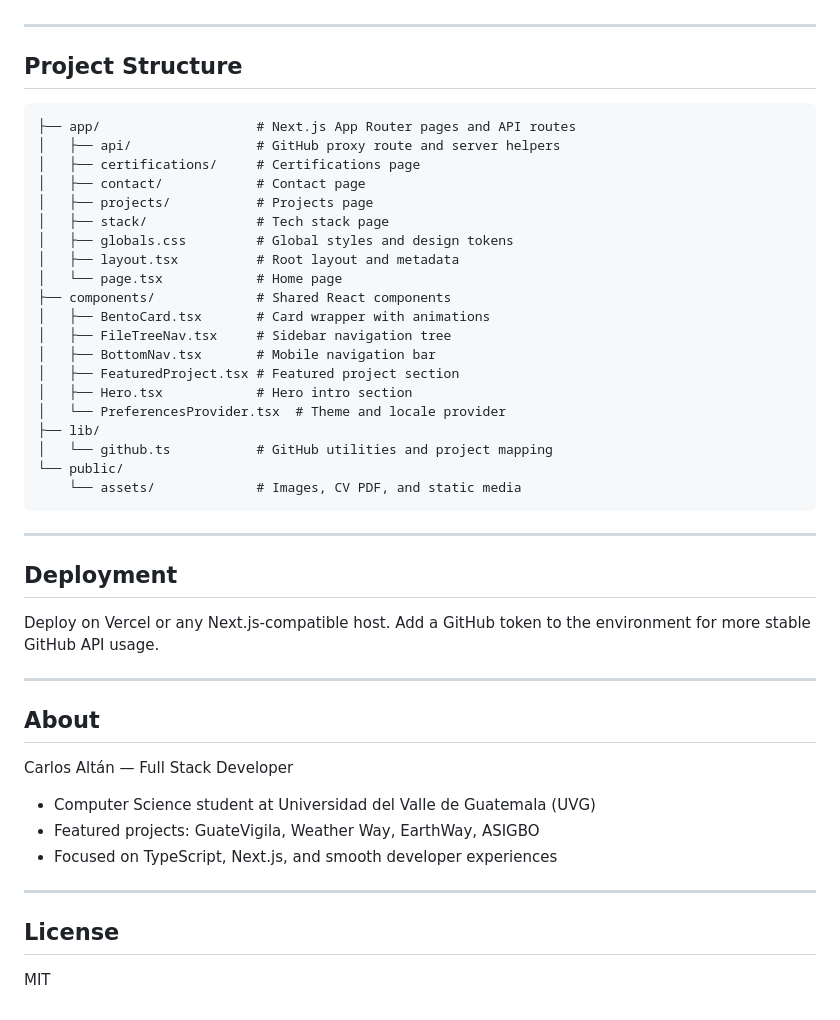
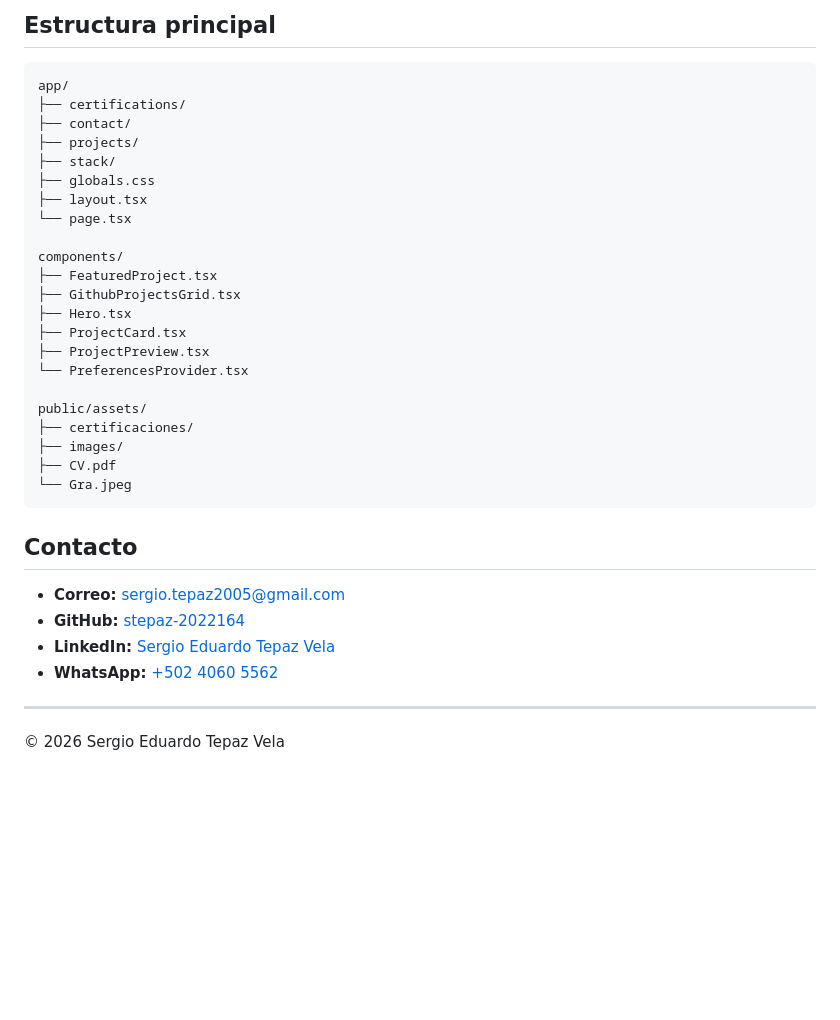
Before and after one commit to chejinho05/portafolio-personal, a Markdown page: README.md, the part around one of its changes. Rendered like a GitHub page; blank space fills up the shorter version.

````diff
--- a/README.md
+++ b/README.md
@@ -55,49 +113,37 @@ Then open http://localhost:3000.
+## Estructura principal
+
+```text
+app/
+├── certifications/
+├── contact/
+├── projects/
+├── stack/
+├── globals.css
+├── layout.tsx
+└── page.tsx
+
+components/
+├── FeaturedProject.tsx
+├── GithubProjectsGrid.tsx
+├── Hero.tsx
+├── ProjectCard.tsx
+├── ProjectPreview.tsx
+└── PreferencesProvider.tsx
+
+public/assets/
+├── certificaciones/
+├── images/
+├── CV.pdf
+└── Gra.jpeg
+```
+
+## Contacto
+
+- **Correo:** [sergio.tepaz2005@gmail.com](mailto:sergio.tepaz2005@gmail.com)
+- **GitHub:** [stepaz-2022164](https://github.com/stepaz-2022164)
+- **LinkedIn:** [Sergio Eduardo Tepaz Vela](https://www.linkedin.com/in/sergio-eduardo-tepaz-vela-a5571131a)
+- **WhatsApp:** [+502 4060 5562](https://wa.me/50240605562)
 
 ---
 
-## Project Structure
-
-```
-├── app/                    # Next.js App Router pages and API routes
-│   ├── api/                # GitHub proxy route and server helpers
-│   ├── certifications/     # Certifications page
-│   ├── contact/            # Contact page
-│   ├── projects/           # Projects page
-│   ├── stack/              # Tech stack page
-│   ├── globals.css         # Global styles and design tokens
-│   ├── layout.tsx          # Root layout and metadata
-│   └── page.tsx            # Home page
-├── components/             # Shared React components
-│   ├── BentoCard.tsx       # Card wrapper with animations
-│   ├── FileTreeNav.tsx     # Sidebar navigation tree
-│   ├── BottomNav.tsx       # Mobile navigation bar
-│   ├── FeaturedProject.tsx # Featured project section
-│   ├── Hero.tsx            # Hero intro section
-│   └── PreferencesProvider.tsx  # Theme and locale provider
-├── lib/
-│   └── github.ts           # GitHub utilities and project mapping
-└── public/
-    └── assets/             # Images, CV PDF, and static media
-```
-
----
-
-## Deployment
-
-Deploy on Vercel or any Next.js-compatible host. Add a GitHub token to the environment for more stable GitHub API usage.
-
----
-
-## About
-
-Carlos Altán — Full Stack Developer
-
-- Computer Science student at Universidad del Valle de Guatemala (UVG)
-- Featured projects: GuateVigila, Weather Way, EarthWay, ASIGBO
-- Focused on TypeScript, Next.js, and smooth developer experiences
-
----
-
-## License
-
-MIT
+© 2026 Sergio Eduardo Tepaz Vela
````
Also changed, not shown: other parts of README.md (+90 -32 lines).
